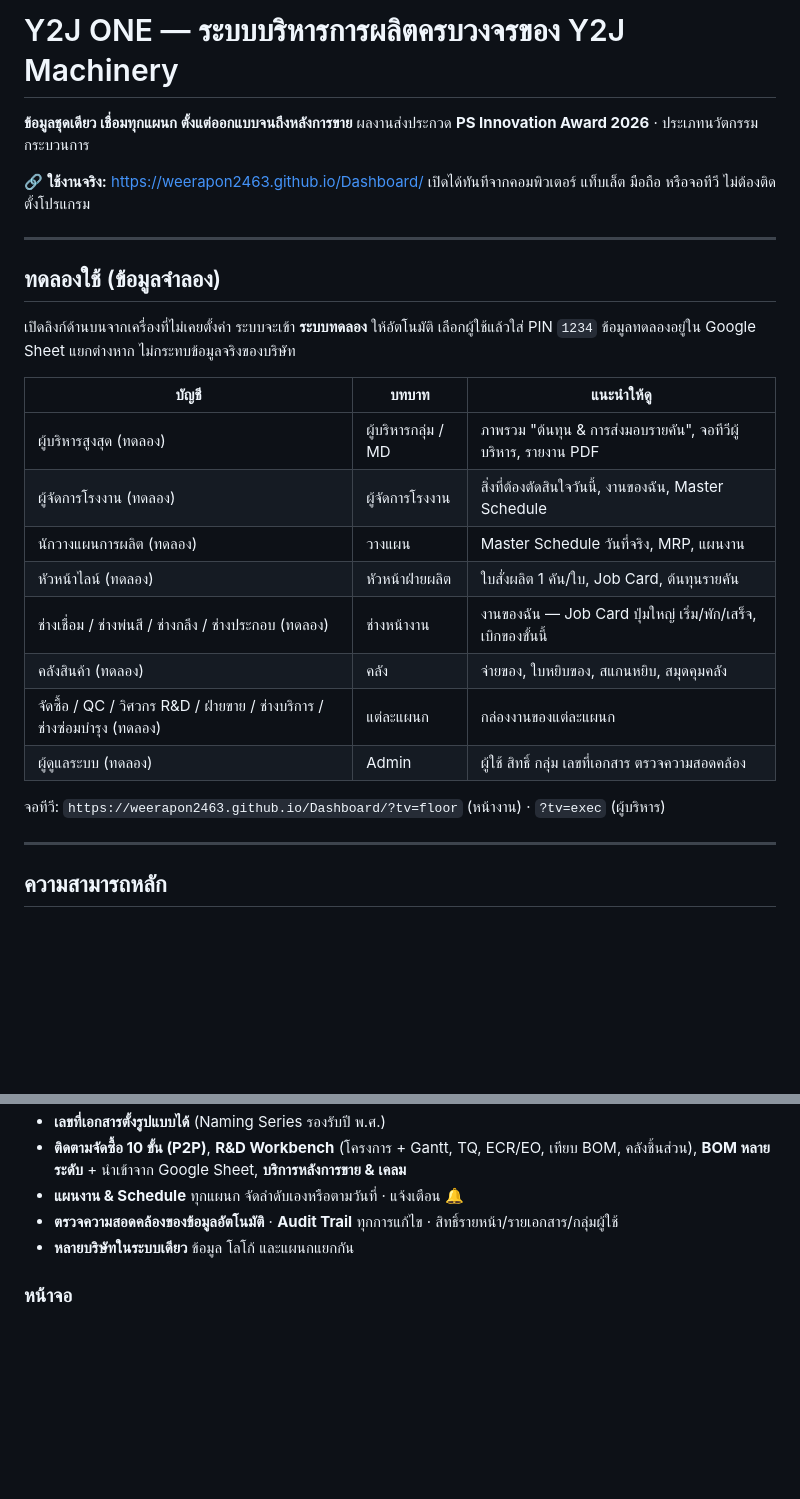
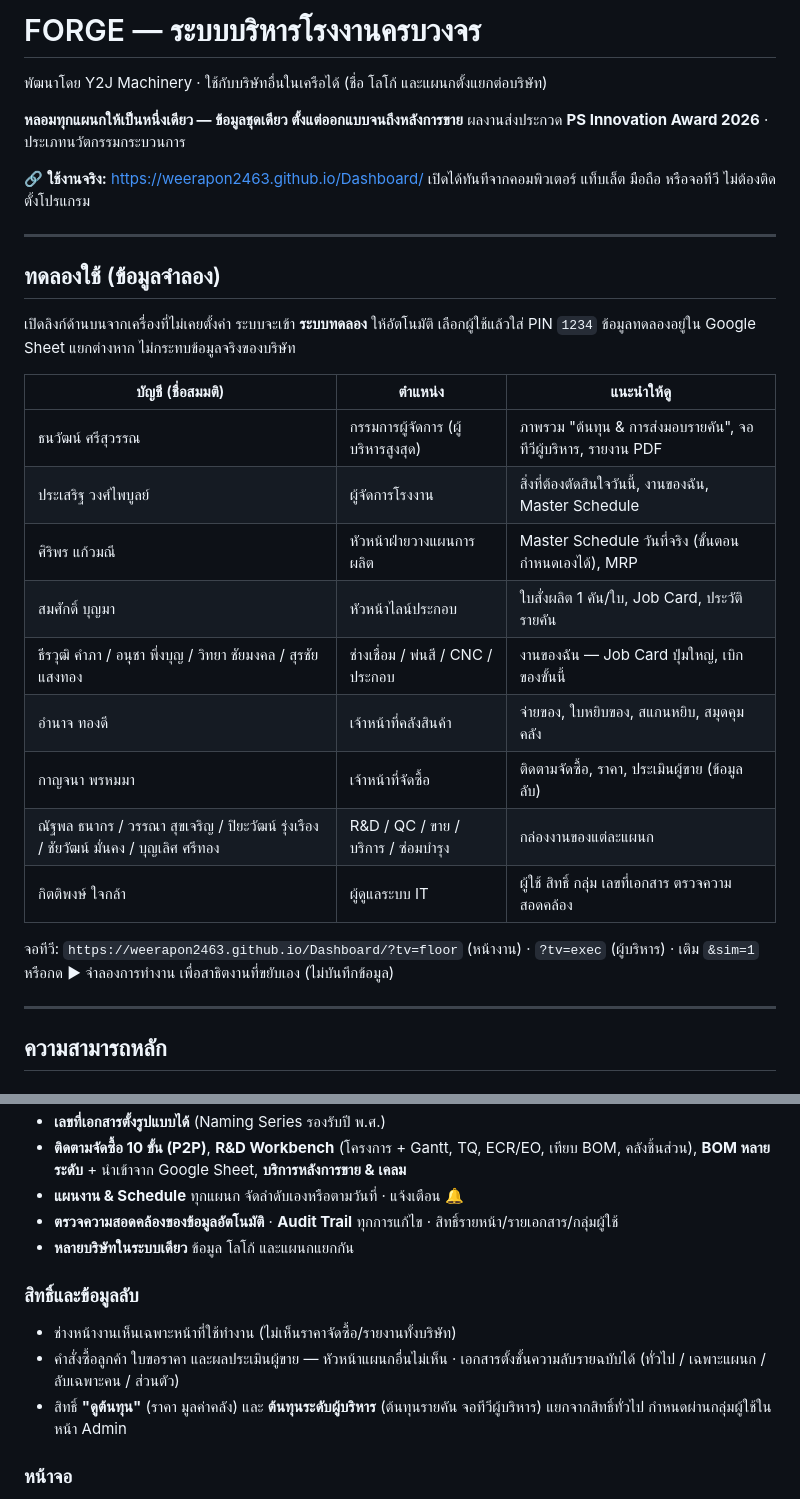
Before and after one commit to weerapon2463/Dashboard, a Markdown page: README.md, 2 parts joined by grey strips. Rendered like a GitHub page; blank space fills up the shorter version.

Commit message:
README: FORGE name, fictional demo people and positions, permissions and TV simulation
Co-Authored-By: Claude Opus 5.5 <noreply@anthropic.com>

```diff
--- a/README.md
+++ b/README.md
@@ -1,6 +1,8 @@
-# Y2J ONE — ระบบบริหารการผลิตครบวงจรของ Y2J Machinery
+# FORGE — ระบบบริหารโรงงานครบวงจร
 
-**ข้อมูลชุดเดียว เชื่อมทุกแผนก ตั้งแต่ออกแบบจนถึงหลังการขาย**
+พัฒนาโดย Y2J Machinery · ใช้กับบริษัทอื่นในเครือได้ (ชื่อ โลโก้ และแผนกตั้งแยกต่อบริษัท)
+
+**หลอมทุกแผนกให้เป็นหนึ่งเดียว — ข้อมูลชุดเดียว ตั้งแต่ออกแบบจนถึงหลังการขาย**
 ผลงานส่งประกวด **PS Innovation Award 2026** · ประเภทนวัตกรรมกระบวนการ
 
 🔗 **ใช้งานจริง:** https://weerapon2463.github.io/Dashboard/
@@ -13,18 +15,19 @@
 เปิดลิงก์ด้านบนจากเครื่องที่ไม่เคยตั้งค่า ระบบจะเข้า **ระบบทดลอง** ให้อัตโนมัติ เลือกผู้ใช้แล้วใส่ PIN `1234`
 ข้อมูลทดลองอยู่ใน Google Sheet แยกต่างหาก ไม่กระทบข้อมูลจริงของบริษัท
 
-| บัญชี | บทบาท | แนะนำให้ดู |
+| บัญชี (ชื่อสมมติ) | ตำแหน่ง | แนะนำให้ดู |
 |---|---|---|
-| ผู้บริหารสูงสุด (ทดลอง) | ผู้บริหารกลุ่ม / MD | ภาพรวม "ต้นทุน & การส่งมอบรายคัน", จอทีวีผู้บริหาร, รายงาน PDF |
-| ผู้จัดการโรงงาน (ทดลอง) | ผู้จัดการโรงงาน | สิ่งที่ต้องตัดสินใจวันนี้, งานของฉัน, Master Schedule |
-| นักวางแผนการผลิต (ทดลอง) | วางแผน | Master Schedule วันที่จริง, MRP, แผนงาน |
-| หัวหน้าไลน์ (ทดลอง) | หัวหน้าฝ่ายผลิต | ใบสั่งผลิต 1 คัน/ใบ, Job Card, ต้นทุนรายคัน |
-| ช่างเชื่อม / ช่างพ่นสี / ช่างกลึง / ช่างประกอบ (ทดลอง) | ช่างหน้างาน | งานของฉัน — Job Card ปุ่มใหญ่ เริ่ม/พัก/เสร็จ, เบิกของขั้นนี้ |
-| คลังสินค้า (ทดลอง) | คลัง | จ่ายของ, ใบหยิบของ, สแกนหยิบ, สมุดคุมคลัง |
-| จัดซื้อ / QC / วิศวกร R&D / ฝ่ายขาย / ช่างบริการ / ช่างซ่อมบำรุง (ทดลอง) | แต่ละแผนก | กล่องงานของแต่ละแผนก |
-| ผู้ดูแลระบบ (ทดลอง) | Admin | ผู้ใช้ สิทธิ์ กลุ่ม เลขที่เอกสาร ตรวจความสอดคล้อง |
+| ธนวัฒน์ ศรีสุวรรณ | กรรมการผู้จัดการ (ผู้บริหารสูงสุด) | ภาพรวม "ต้นทุน & การส่งมอบรายคัน", จอทีวีผู้บริหาร, รายงาน PDF |
+| ประเสริฐ วงศ์ไพบูลย์ | ผู้จัดการโรงงาน | สิ่งที่ต้องตัดสินใจวันนี้, งานของฉัน, Master Schedule |
+| ศิริพร แก้วมณี | หัวหน้าฝ่ายวางแผนการผลิต | Master Schedule วันที่จริง (ขั้นตอนกำหนดเองได้), MRP |
+| สมศักดิ์ บุญมา | หัวหน้าไลน์ประกอบ | ใบสั่งผลิต 1 คัน/ใบ, Job Card, ประวัติรายคัน |
+| ธีรวุฒิ คำภา / อนุชา พึ่งบุญ / วิทยา ชัยมงคล / สุรชัย แสงทอง | ช่างเชื่อม / พ่นสี / CNC / ประกอบ | งานของฉัน — Job Card ปุ่มใหญ่, เบิกของขั้นนี้ |
+| อำนาจ ทองดี | เจ้าหน้าที่คลังสินค้า | จ่ายของ, ใบหยิบของ, สแกนหยิบ, สมุดคุมคลัง |
+| กาญจนา พรหมมา | เจ้าหน้าที่จัดซื้อ | ติดตามจัดซื้อ, ราคา, ประเมินผู้ขาย (ข้อมูลลับ) |
+| ณัฐพล ธนากร / วรรณา สุขเจริญ / ปิยะวัฒน์ รุ่งเรือง / ชัยวัฒน์ มั่นคง / บุญเลิศ ศรีทอง | R&D / QC / ขาย / บริการ / ซ่อมบำรุง | กล่องงานของแต่ละแผนก |
+| กิตติพงษ์ ใจกล้า | ผู้ดูแลระบบ IT | ผู้ใช้ สิทธิ์ กลุ่ม เลขที่เอกสาร ตรวจความสอดคล้อง |
 
-จอทีวี: `https://weerapon2463.github.io/Dashboard/?tv=floor` (หน้างาน) · `?tv=exec` (ผู้บริหาร)
+จอทีวี: `https://weerapon2463.github.io/Dashboard/?tv=floor` (หน้างาน) · `?tv=exec` (ผู้บริหาร) · เติม `&sim=1` หรือกด ▶ จำลองการทำงาน เพื่อสาธิตงานที่ขยับเอง (ไม่บันทึกข้อมูล)
 
 ---
 
@@ -61,6 +64,11 @@
 - **แผนงาน & Schedule** ทุกแผนก จัดลำดับเองหรือตามวันที่ · แจ้งเตือน 🔔
 - **ตรวจความสอดคล้องของข้อมูลอัตโนมัติ** · **Audit Trail** ทุกการแก้ไข · สิทธิ์รายหน้า/รายเอกสาร/กลุ่มผู้ใช้
 - **หลายบริษัทในระบบเดียว** ข้อมูล โลโก้ และแผนกแยกกัน
+
+### สิทธิ์และข้อมูลลับ
+- ช่างหน้างานเห็นเฉพาะหน้าที่ใช้ทำงาน (ไม่เห็นราคาจัดซื้อ/รายงานทั้งบริษัท)
+- คำสั่งซื้อลูกค้า ใบขอราคา และผลประเมินผู้ขาย — หัวหน้าแผนกอื่นไม่เห็น · เอกสารตั้งชั้นความลับรายฉบับได้ (ทั่วไป / เฉพาะแผนก / ลับเฉพาะคน / ส่วนตัว)
+- สิทธิ์ **"ดูต้นทุน"** (ราคา มูลค่าคลัง) และ **ต้นทุนระดับผู้บริหาร** (ต้นทุนรายคัน จอทีวีผู้บริหาร) แยกจากสิทธิ์ทั่วไป กำหนดผ่านกลุ่มผู้ใช้ในหน้า Admin
 
 ### หน้าจอ
 - ธีม "Industrial Precision" โหมดสว่าง/มืด สีผ่านเกณฑ์ความคมชัด WCAG AA
```
